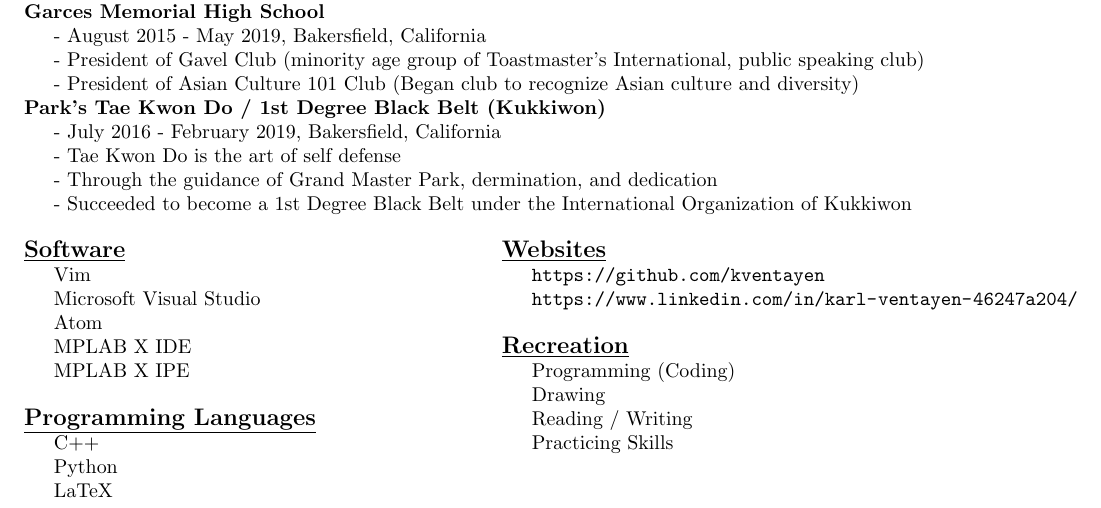
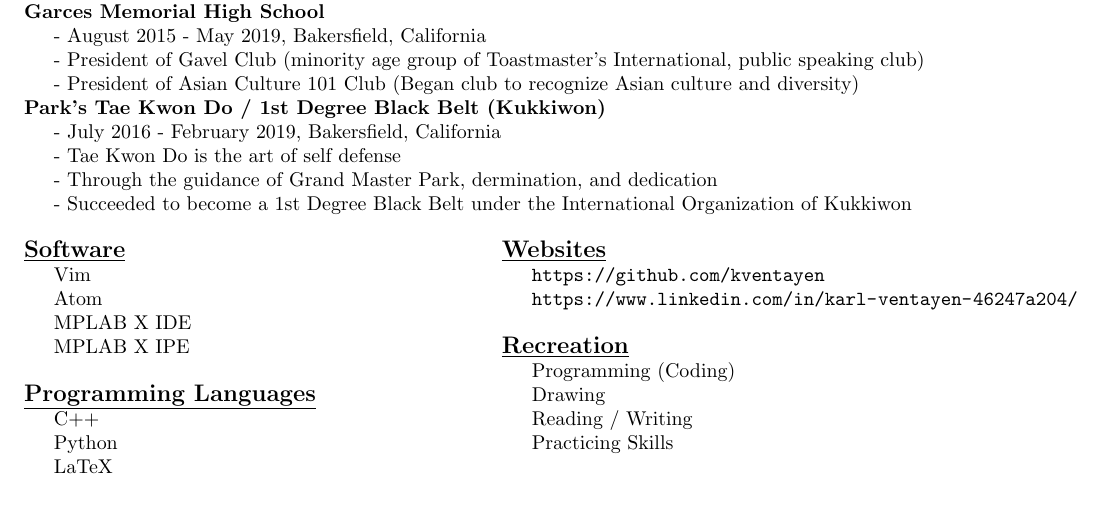
Before and after one commit to KVentayen/Resume, a LaTeX CV (Resume Template/Resume_2021.04.17.tex): part of the page, cut so that both start at the same text. Compiled offline with pdfLaTeX.

Commit message:
Removed Microsoft Visual Studio from software.

```diff
--- a/Resume Template/Resume_2021.04.17.tex
+++ b/Resume Template/Resume_2021.04.17.tex
@@ -66,7 +66,6 @@ Secure an internship, offer my current skills, and advance my knowledge of Compu
 \begin{multicols}{2}
 \noindent\textbf{\large \underline{Software}}\\
 \tab \tab Vim\\
-\tab \tab Microsoft Visual Studio\\
 \tab \tab Atom\\
 \tab \tab MPLAB X IDE\\
 \tab \tab MPLAB X IPE\\
```
Also changed, not shown: Resume Template/Resume_2021.04.17.pdf.
